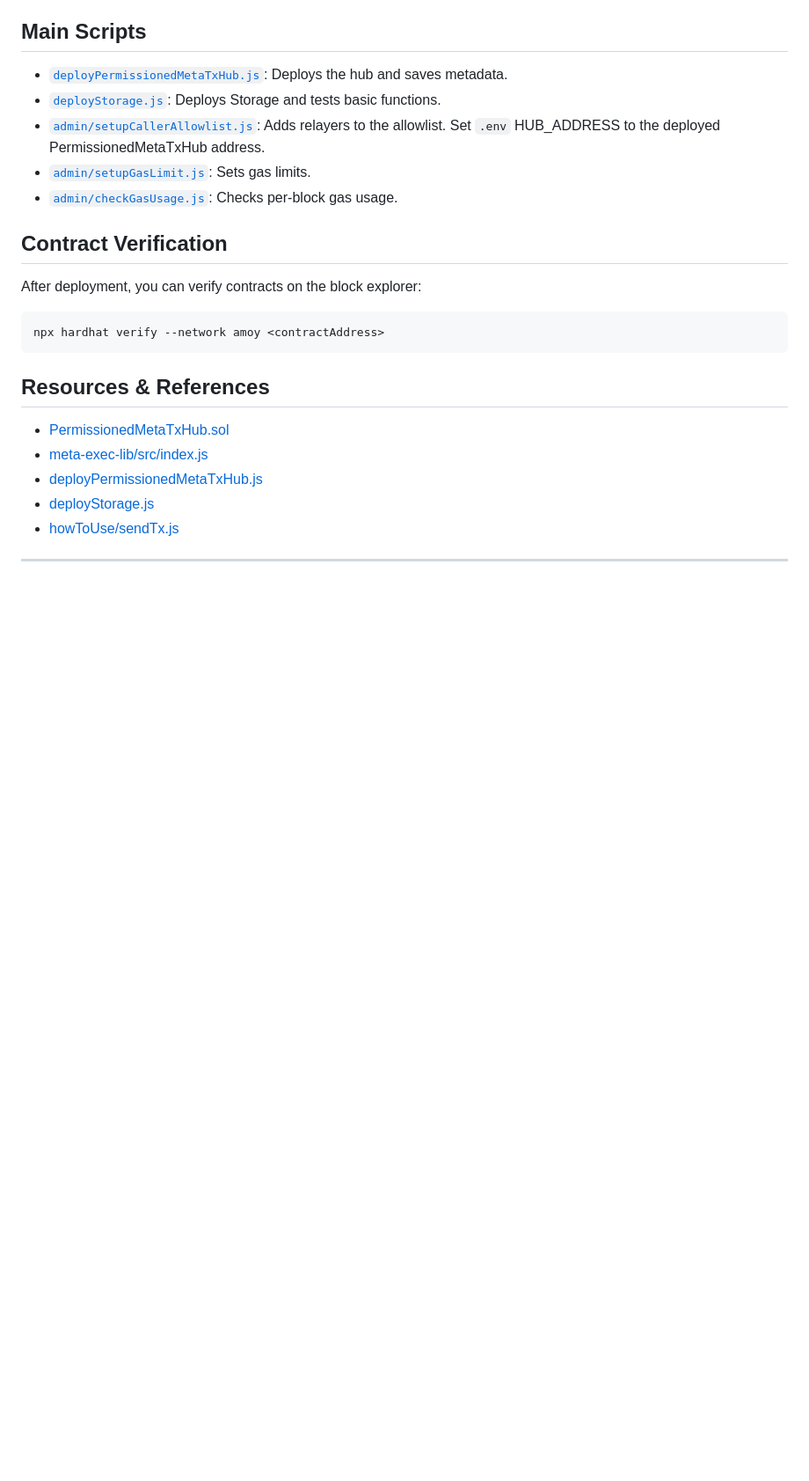
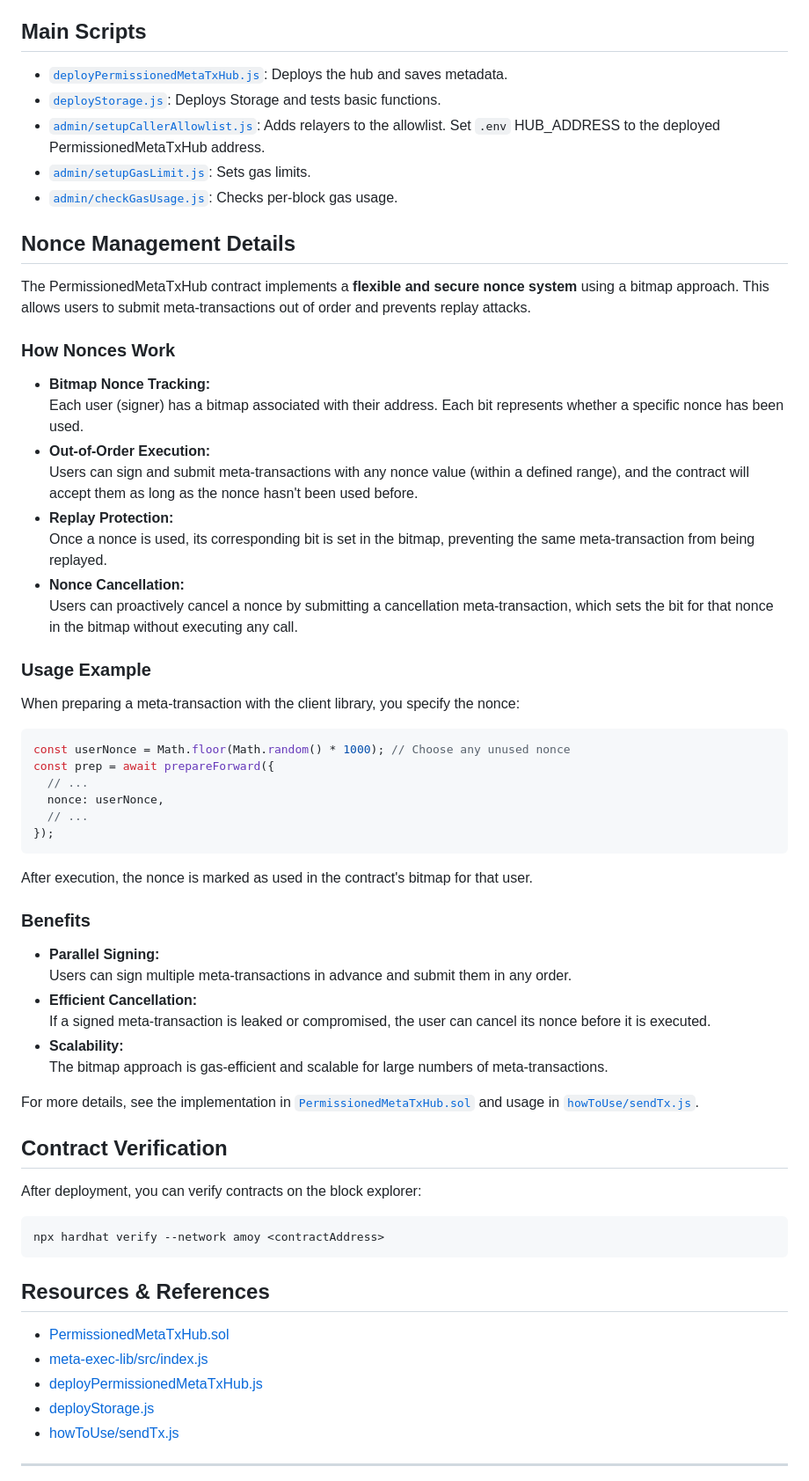
Before and after one commit to neri-bocchi/PermissionedMetaTxKit, a Markdown page: README.md, the part around the change. Shown: that part at 88% size. Drawn GitHub-style; blank space fills up the shorter version.

Commit message:
update readme nonces

````diff
--- a/README.md
+++ b/README.md
@@ -183,6 +183,48 @@ run().catch(console.error);
 - [`admin/setupGasLimit.js`](scripts/admin/setupGasLimit.js): Sets gas limits.
 - [`admin/checkGasUsage.js`](scripts/admin/checkGasUsage.js): Checks per-block gas usage.
 
+## Nonce Management Details
+
+The PermissionedMetaTxHub contract implements a **flexible and secure nonce system** using a bitmap approach. This allows users to submit meta-transactions out of order and prevents replay attacks.
+
+### How Nonces Work
+
+- **Bitmap Nonce Tracking:**
+  Each user (signer) has a bitmap associated with their address. Each bit represents whether a specific nonce has been used.
+- **Out-of-Order Execution:**
+  Users can sign and submit meta-transactions with any nonce value (within a defined range), and the contract will accept them as long as the nonce hasn't been used before.
+- **Replay Protection:**
+  Once a nonce is used, its corresponding bit is set in the bitmap, preventing the same meta-transaction from being replayed.
+- **Nonce Cancellation:**
+  Users can proactively cancel a nonce by submitting a cancellation meta-transaction, which sets the bit for that nonce in the bitmap without executing any call.
+
+### Usage Example
+
+When preparing a meta-transaction with the client library, you specify the nonce:
+
+```js
+const userNonce = Math.floor(Math.random() * 1000); // Choose any unused nonce
+const prep = await prepareForward({
+  // ...
+  nonce: userNonce,
+  // ...
+});
+```
+
+After execution, the nonce is marked as used in the contract's bitmap for that user.
+
+### Benefits
+
+- **Parallel Signing:**
+  Users can sign multiple meta-transactions in advance and submit them in any order.
+- **Efficient Cancellation:**
+  If a signed meta-transaction is leaked or compromised, the user can cancel its nonce before it is executed.
+- **Scalability:**
+  The bitmap approach is gas-efficient and scalable for large numbers of meta-transactions.
+
+For more details, see the implementation in [`PermissionedMetaTxHub.sol`](contracts/PermissionedMetaTxHub.sol) and usage in [`howToUse/sendTx.js`](howToUse/sendTx.js).
+
+
 ## Contract Verification
 
 After deployment, you can verify contracts on the block explorer:
````
